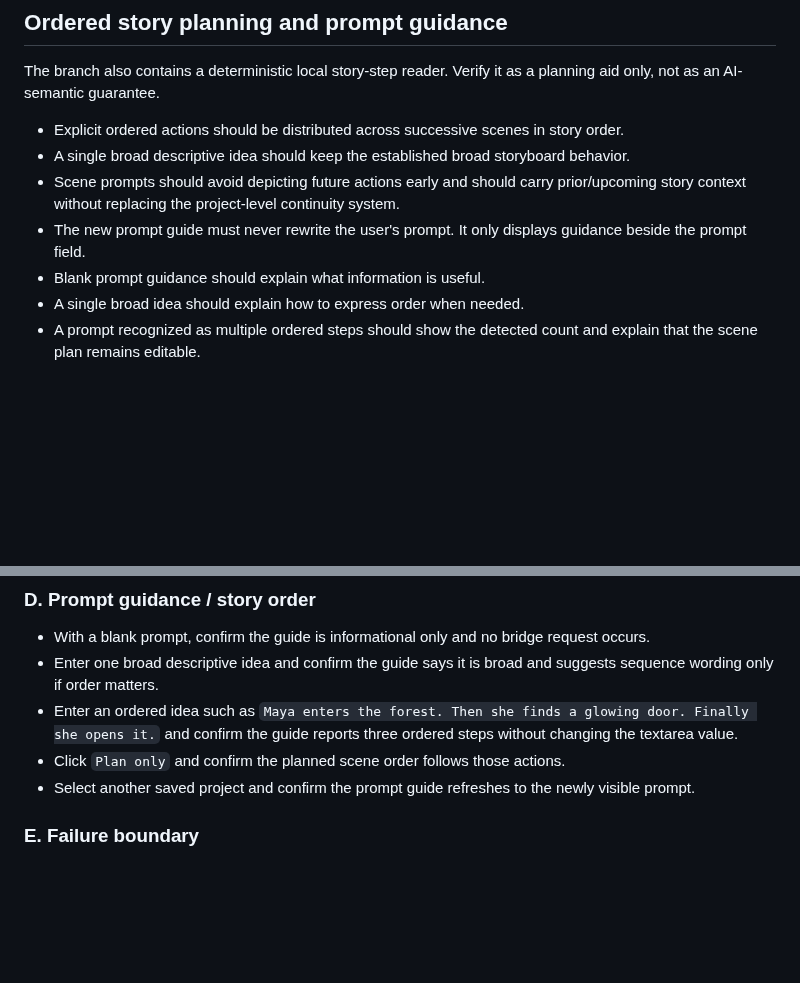
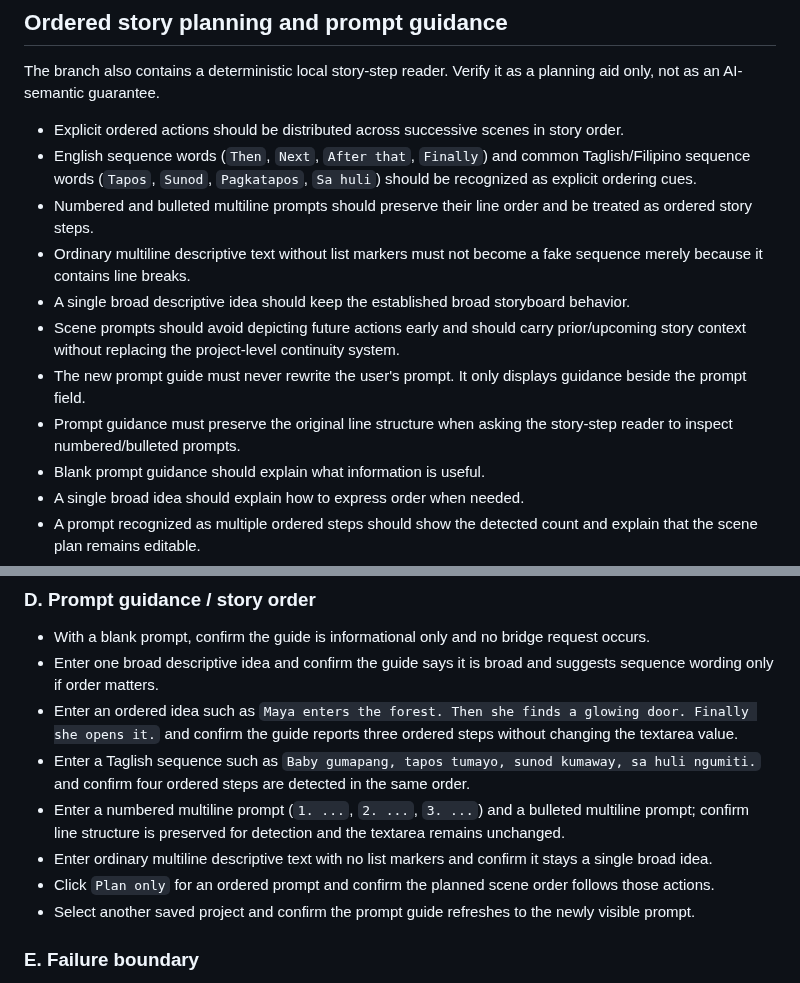
Before and after one commit to florendoabegail05-boop/ai-video-maker, a Markdown page: v2/WORK_CODEX_NEXT_PRODUCTIZATION_QUICK_START.md, 2 parts joined by grey strips. GitHub-like rendering; blank space fills up the shorter version.

Commit message:
docs(v2): verify Taglish and list-based story sequencing

```diff
--- a/v2/WORK_CODEX_NEXT_PRODUCTIZATION_QUICK_START.md
+++ b/v2/WORK_CODEX_NEXT_PRODUCTIZATION_QUICK_START.md
@@ -47,9 +47,13 @@ When `Create video · FREE ONLY` is clicked:
 The branch also contains a deterministic local story-step reader. Verify it as a planning aid only, not as an AI-semantic guarantee.
 
 - Explicit ordered actions should be distributed across successive scenes in story order.
+- English sequence words (`Then`, `Next`, `After that`, `Finally`) and common Taglish/Filipino sequence words (`Tapos`, `Sunod`, `Pagkatapos`, `Sa huli`) should be recognized as explicit ordering cues.
+- Numbered and bulleted multiline prompts should preserve their line order and be treated as ordered story steps.
+- Ordinary multiline descriptive text without list markers must not become a fake sequence merely because it contains line breaks.
 - A single broad descriptive idea should keep the established broad storyboard behavior.
 - Scene prompts should avoid depicting future actions early and should carry prior/upcoming story context without replacing the project-level continuity system.
 - The new prompt guide must never rewrite the user's prompt. It only displays guidance beside the prompt field.
+- Prompt guidance must preserve the original line structure when asking the story-step reader to inspect numbered/bulleted prompts.
 - Blank prompt guidance should explain what information is useful.
 - A single broad idea should explain how to express order when needed.
 - A prompt recognized as multiple ordered steps should show the detected count and explain that the scene plan remains editable.
@@ -124,7 +128,10 @@ Use the real V2 Studio in a browser with the local bridge and verify these flows
 - With a blank prompt, confirm the guide is informational only and no bridge request occurs.
 - Enter one broad descriptive idea and confirm the guide says it is broad and suggests sequence wording only if order matters.
 - Enter an ordered idea such as `Maya enters the forest. Then she finds a glowing door. Finally she opens it.` and confirm the guide reports three ordered steps without changing the textarea value.
-- Click `Plan only` and confirm the planned scene order follows those actions.
+- Enter a Taglish sequence such as `Baby gumapang, tapos tumayo, sunod kumaway, sa huli ngumiti.` and confirm four ordered steps are detected in the same order.
+- Enter a numbered multiline prompt (`1. ...`, `2. ...`, `3. ...`) and a bulleted multiline prompt; confirm line structure is preserved for detection and the textarea remains unchanged.
+- Enter ordinary multiline descriptive text with no list markers and confirm it stays a single broad idea.
+- Click `Plan only` for an ordered prompt and confirm the planned scene order follows those actions.
 - Select another saved project and confirm the prompt guide refreshes to the newly visible prompt.
 
 ### E. Failure boundary
```
